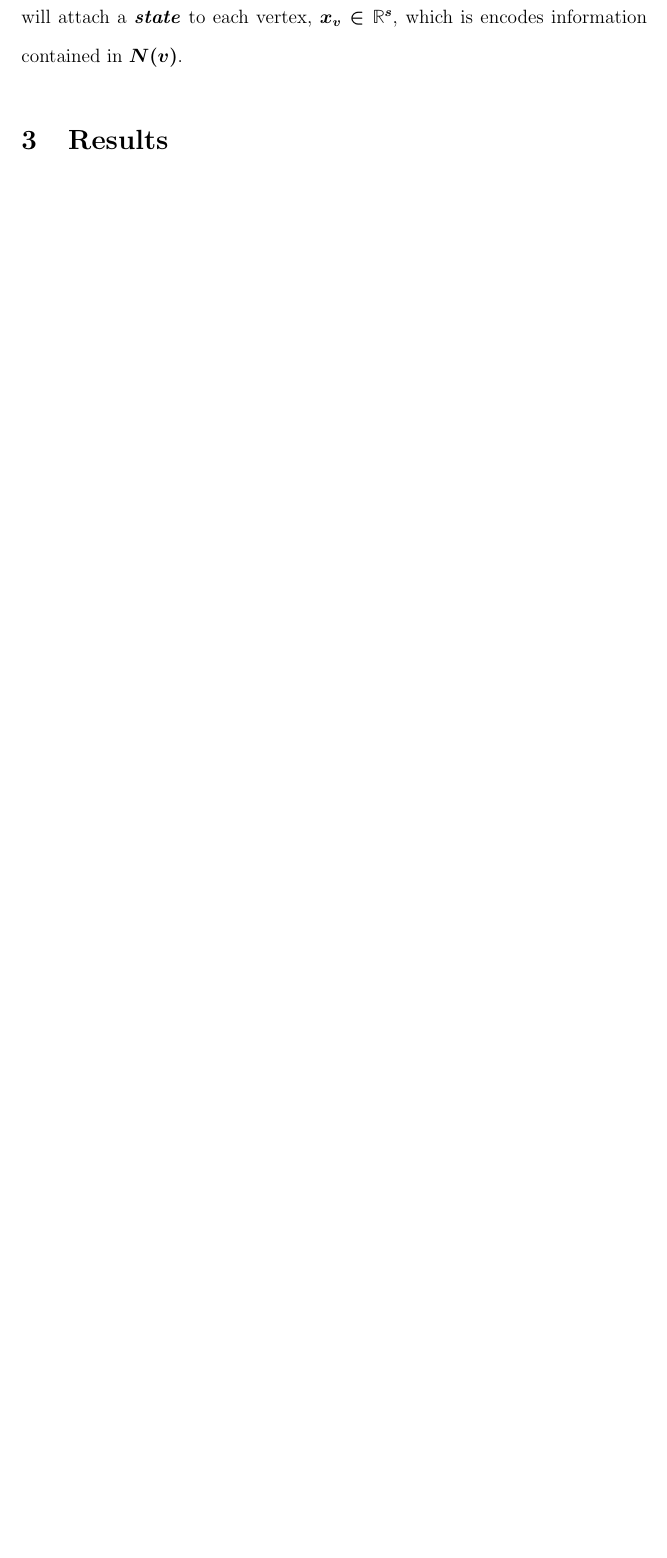
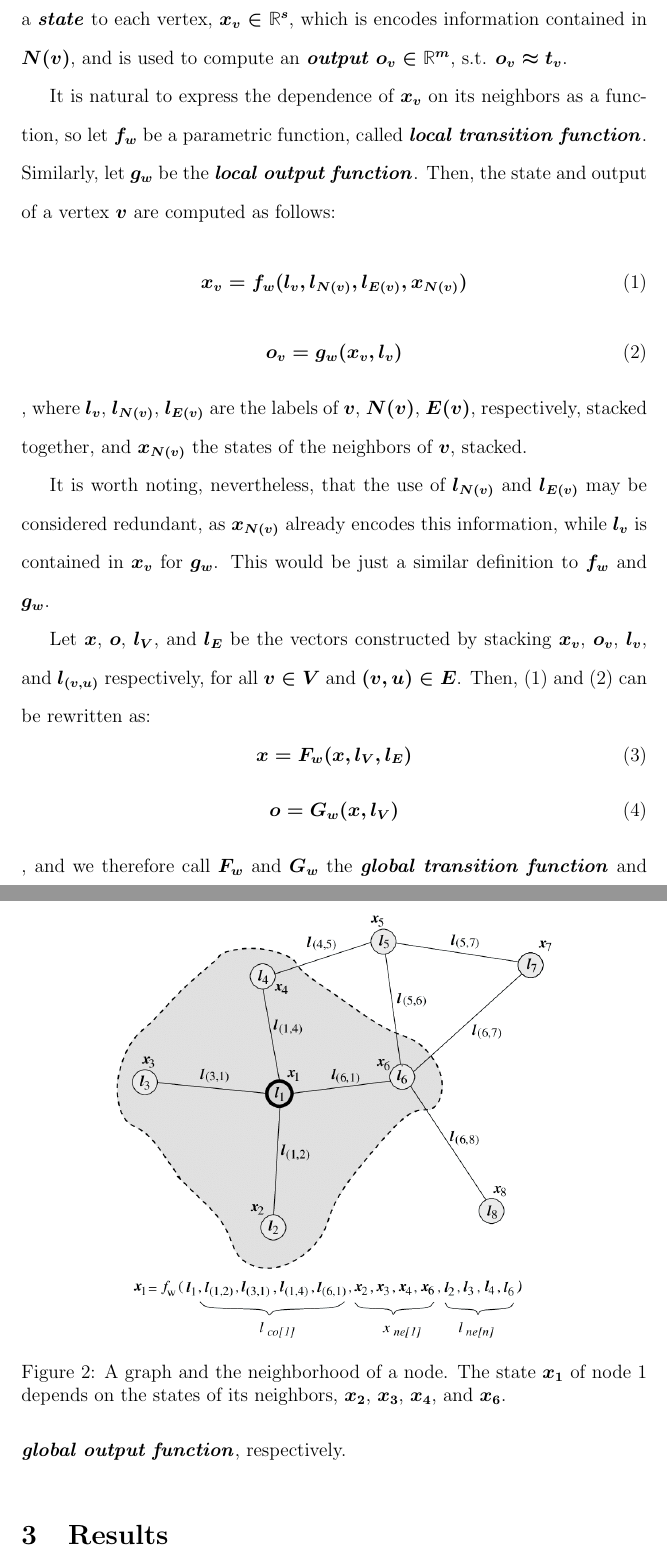
Before and after one commit to JauntyKnight/Graph-Neural-Network, a LaTeX paper (writing/gnn_model.tex): part of page 4 of 4 before the commit and two parts of pages 4 and 5 of 6 after it, the two joined at a grey line, cut so that both start at the same text, the shorter picture padded with empty space. Compiled offline with pdfLaTeX.

Commit message:
introduced f_w and g_w

```diff
--- a/writing/gnn_model.tex
+++ b/writing/gnn_model.tex
@@ -80,7 +80,45 @@
     \indent The underlying intuitive idea of this algorithm is that in a graph, vertices are representing object, data points, etc.,
     while the edges are representing the relationships between them. Therefore, the representation of a vertex should depend on the
     representations of its neighbors. To mimic this, we will attach a \textbf{\textit{state}} to each vertex,
-    $x_v \in \mathbb{R}^s$, which is encodes information contained in $N(v)$.
+    $x_v \in \mathbb{R}^s$, which is encodes information contained in $N(v)$, and is used to compute an
+    \textbf{\textit{output}} $o_v \in \mathbb{R}^m$, s.t. $o_v \approx t_v$.
+    \\
+    \indent It is natural to express the dependence of $x_v$ on its neighbors as a function, so let
+    $f_w$ be a parametric function, called \textbf{\textit{local transition function}}.
+    Similarly, let $g_w$ be the \textbf{\textit{local output function}}. Then, the state and output of a vertex $v$ are computed as follows:
+    \begin{equation}
+        x_v = f_w(l_v, l_{N(v)}, l_{E(v)}, x_{N(v)})
+    \end{equation}
+    \begin{equation}
+        o_v = g_w(x_v, l_v)
+    \end{equation}
+    , where $l_v$, $l_{N(v)}$, $l_{E(v)}$ are the labels of $v$, $N(v)$, $E(v)$, respectively, stacked together,
+    and $x_{N(v)}$ the states of the neighbors of $v$, stacked.
+
+    \begin{figure}[h]
+        \centering
+        \includegraphics[width=0.7\textwidth]{img/A-graph-and-the-neighborhood-of-a-node-The-state-x-1-of-node-1-depends-on-the.png}
+        \caption{A graph and the neighborhood of a node. The state $x_1$ of node 1 depends on the states of its neighbors, $x_2$, $x_3$, $x_4$, and $x_6$.}
+        \label{fig:local_functions}
+    \end{figure}
+
+    \indent It is worth noting, nevertheless, that the use of $l_{N(v)}$ and $l_{E(v)}$ may be considered redundant,
+    as $x_{N(v)}$ already encodes this information, while $l_v$ is contained in $x_v$ for $g_w$. This would be just a similar
+    definition to $f_w$ and $g_w$.
+    \\
+    \indent Let $x$, $o$, $l_V$, and $l_E$ be the vectors constructed by stacking $x_v$, $o_v$, $l_v$, and $l_{(v, u)}$ respectively, for all $v \in V$
+    and $(v, u) \in E$.
+    Then, (1) and (2) can be rewritten as:
+    \begin{equation}
+        x = F_w(x, l_V, l_E)
+    \end{equation}
+    \begin{equation}
+        o = G_w(x, l_V)
+    \end{equation}
+    , and we therefore call $F_w$ and $G_w$ the \textbf{\textit{global transition function}} and \textbf{\textit{global output function}}, respectively.
+
+
+
 
 % Results
 \section{Results}
```
Also changed, not shown: writing/gnn_model.pdf, writing/img/A-graph-and-the-neighborhood-of-a-node-The-state-x-1-of-node-1-depends-on-the.png (added), writing/gnn_model.tex (6 more changed lines).
